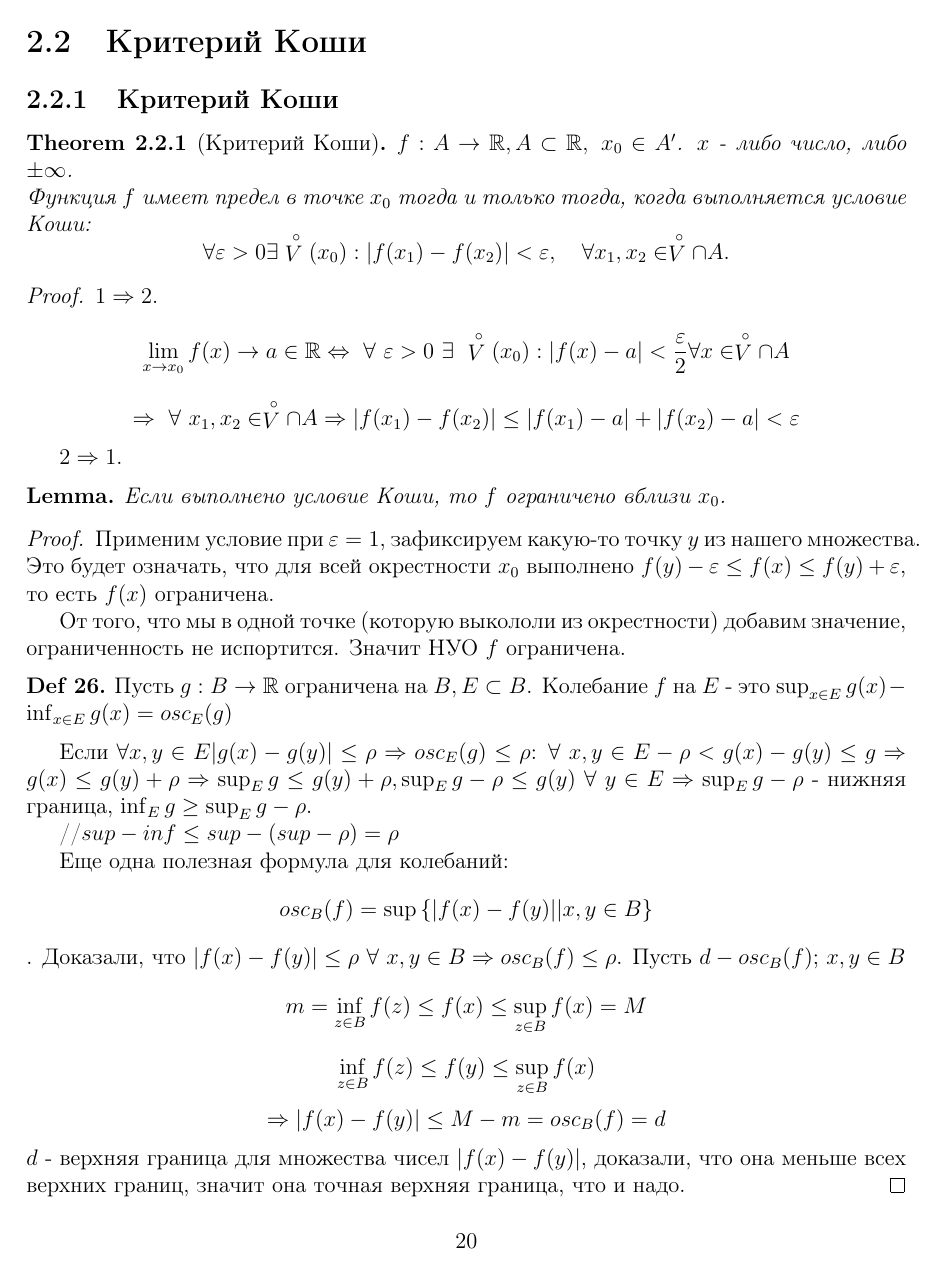
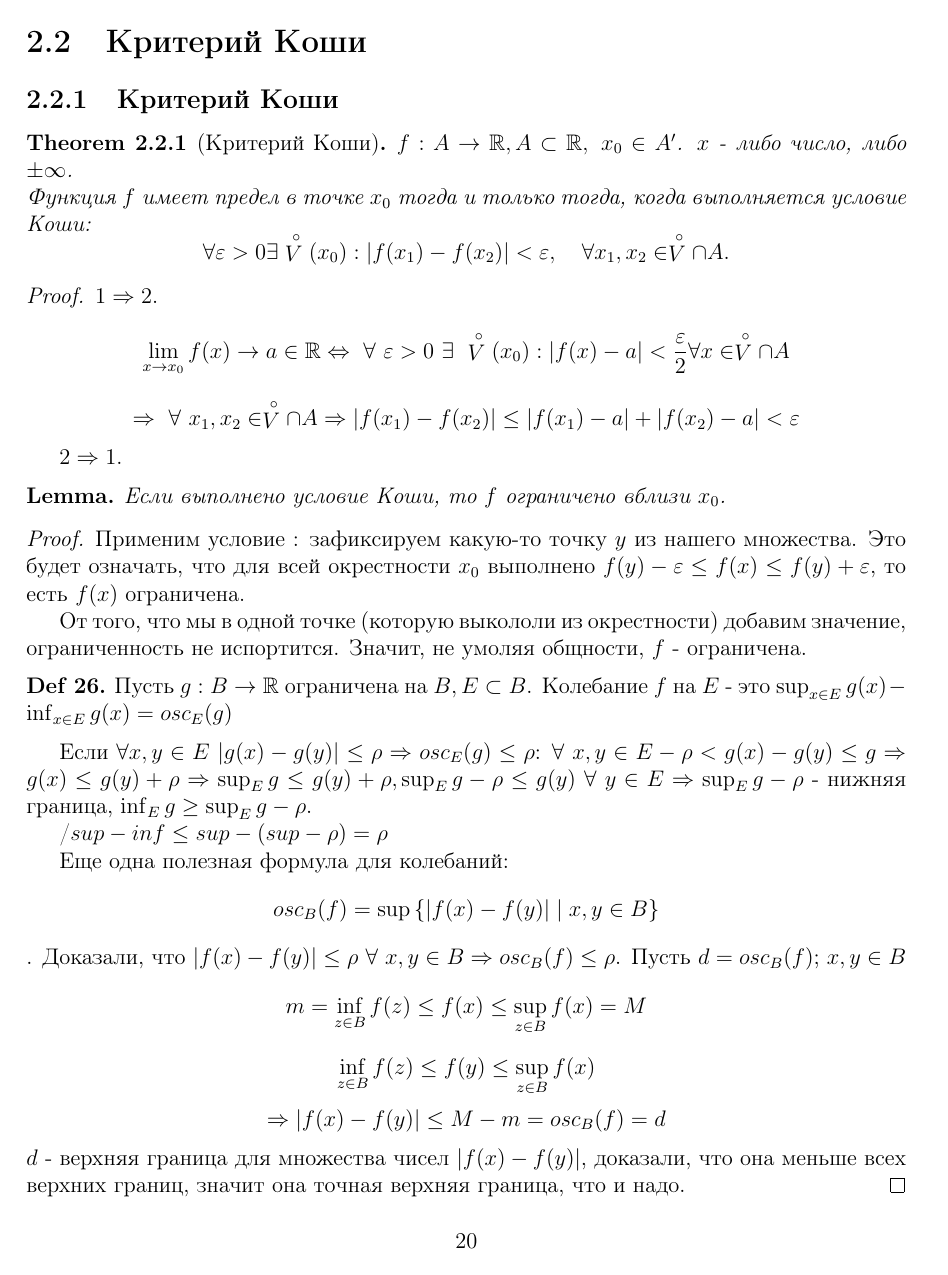
Before and after one commit to tamarinvs19/theory_university, a LaTeX document (matan/matan.tex): page 21 of 30. Compiled offline with pdfLaTeX.

Commit message:
matan: fix bugs

```diff
--- a/matan/matan.tex
+++ b/matan/matan.tex
@@ -811,20 +811,21 @@ $2 \Rightarrow 1$.
 Если выполнено условие Коши, то $f$ ограничено вблизи $x_0$.
 \end{lm}
 \begin{proof}
-Применим условие при $\varepsilon = 1$, зафиксируем какую-то точку $y$ из нашего множества. Это будет означать, что для всей окрестности $x_0$ выполнено $f(y) - \varepsilon \le f(x) \le f(y) + \varepsilon$, то есть $f(x)$ ограничена.
+Применим условие : зафиксируем какую-то точку $y$ из нашего множества. Это будет означать, что для всей окрестности $x_0$ выполнено $f(y) - \varepsilon \le f(x) \le f(y) + \varepsilon$, то есть $f(x)$ ограничена.
 
-От того, что мы в одной точке (которую выкололи из окрестности) добавим значение, ограниченность не испортится. Значит НУО $f$ ограничена.
+От того, что мы в одной точке (которую выкололи из окрестности) добавим значение, ограниченность не испортится. Значит, не умоляя общности, $f$ -  ограничена.
 
 \begin{defn}
 Пусть $g: B \to \R$ ограничена на $B, E \subset B$. Колебание $f$ на $E$ - это $\sup_{x \in E}{g(x)} - \inf_{x \in E}{g(x)} = osc_E(g)$
 \end{defn}
-Если $\forall x, y \in E |g(x) - g(y)| \le \rho \Rightarrow osc_E(g) \le \rho$:
+Если $\forall x, y \in E ~ |g(x) - g(y)| \le \rho \Rightarrow osc_E(g) \le \rho$:
 $\forall ~x, y \in E -\rho < g(x) - g(y) \le g \Rightarrow g(x) \le g(y) + \rho \Rightarrow \sup_E{g} \le g(y) + \rho, \sup_E{g} - \rho \le g(y) ~\forall ~y \in E \Rightarrow \sup_E{g} - \rho$ - нижняя граница, $\inf_E{g} \ge \sup_E{g} - \rho$.
 
-//$sup - inf \le sup - (sup - \rho) = \rho$
+/$sup - inf \le sup - (sup - \rho) = \rho$
 
-Еще одна полезная формула для колебаний: $$osc_B(f) = \sup{\{|f(x) - f(y)| | x, y \in B\}}$$.
-Доказали, что $|f(x) - f(y)| \le \rho ~\forall ~x, y \in B \Rightarrow osc_B(f) \le \rho$. Пусть $d - osc_B(f)$; $x, y \in B$
+Еще одна полезная формула для колебаний:
+$$osc_B(f) = \sup{\{|f(x) - f(y)| \mid x, y \in B\}}$$.
+Доказали, что $|f(x) - f(y)| \le \rho ~\forall ~x, y \in B \Rightarrow osc_B(f) \le \rho$. Пусть $d = osc_B(f)$; $x, y \in B$
 $$m = \inf_{z \in B}{f(z)} \le f(x) \le \sup_{z \in B}{f(x)} = M$$
 $$\inf_{z \in B}{f(z)} \le f(y) \le \sup_{z \in B}{f(x)}$$
 $$\Rightarrow |f(x) - f(y)| \le M - m = osc_B(f) = d$$
```
Also changed, not shown: matan/matan.pdf, matan/matan.tex (4 more changed lines).
